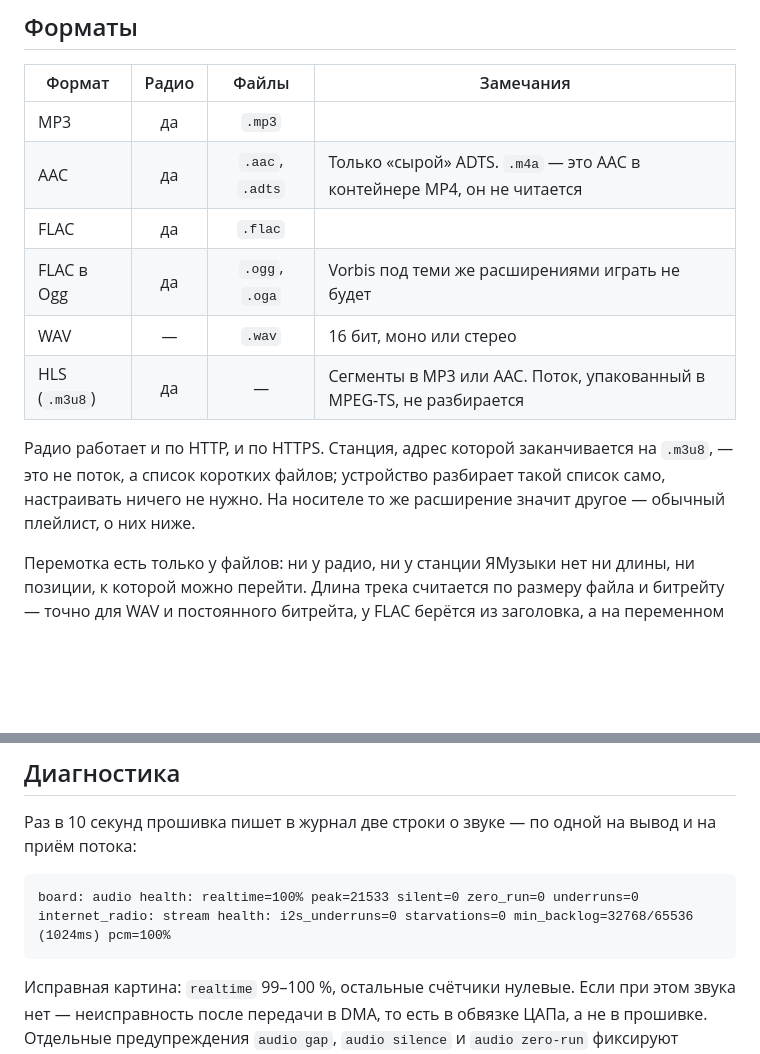
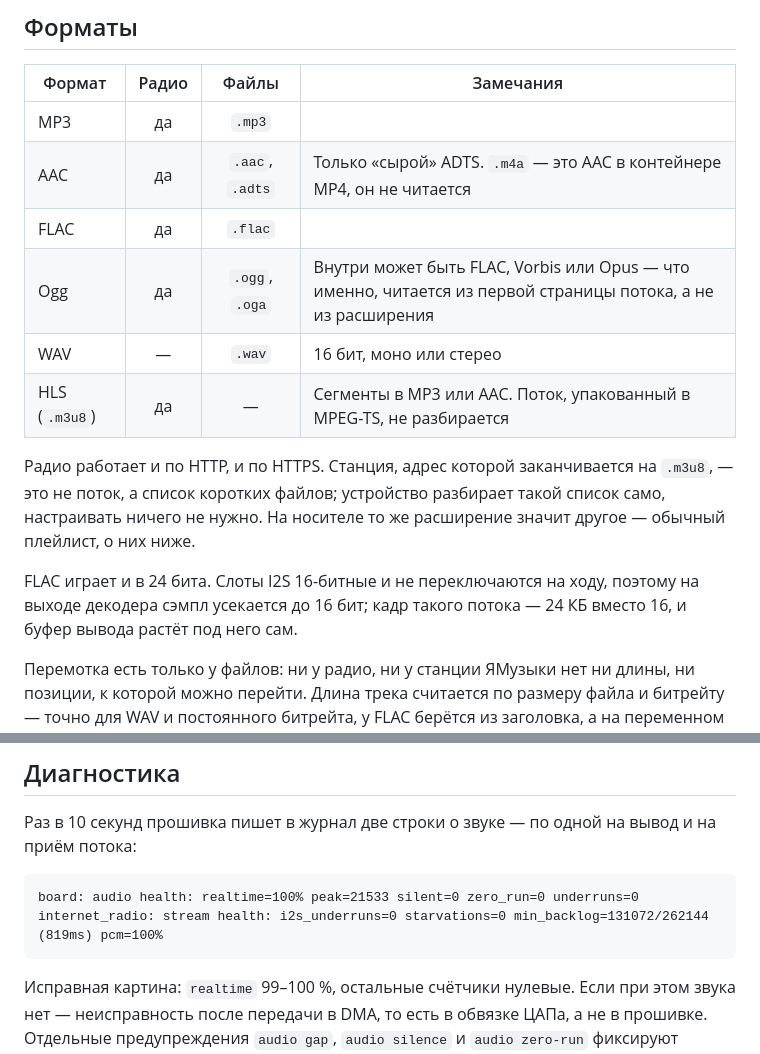
Before and after one commit to jmper-ha/jradio, a Markdown page: README.md, 2 parts joined by grey strips. Drawn GitHub-style; blank space fills up the shorter version.

````diff
--- a/README.md
+++ b/README.md
@@ -36,7 +36,7 @@
 | MP3 | да | `.mp3` | |
 | AAC | да | `.aac`, `.adts` | Только «сырой» ADTS. `.m4a` — это AAC в контейнере MP4, он не читается |
 | FLAC | да | `.flac` | |
-| FLAC в Ogg | да | `.ogg`, `.oga` | Vorbis под теми же расширениями играть не будет |
+| Ogg | да | `.ogg`, `.oga` | Внутри может быть FLAC, Vorbis или Opus — что именно, читается из первой страницы потока, а не из расширения |
 | WAV | — | `.wav` | 16 бит, моно или стерео |
 | HLS (`.m3u8`) | да | — | Сегменты в MP3 или AAC. Поток, упакованный в MPEG-TS, не разбирается |
 
@@ -44,6 +44,10 @@
 `.m3u8`, — это не поток, а список коротких файлов; устройство разбирает такой
 список само, настраивать ничего не нужно. На носителе то же расширение значит
 другое — обычный плейлист, о них ниже.
+
+FLAC играет и в 24 бита. Слоты I2S 16-битные и не переключаются на ходу,
+поэтому на выходе декодера сэмпл усекается до 16 бит; кадр такого потока —
+24 КБ вместо 16, и буфер вывода растёт под него сам.
 
 Перемотка есть только у файлов: ни у радио, ни у станции ЯМузыки нет ни длины,
 ни позиции, к которой можно перейти. Длина трека считается по размеру файла и
@@ -645,7 +649,7 @@ bash tests/run_host_tests.sh
 
 ```
 board: audio health: realtime=100% peak=21533 silent=0 zero_run=0 underruns=0
-internet_radio: stream health: i2s_underruns=0 starvations=0 min_backlog=32768/65536 (1024ms) pcm=100%
+internet_radio: stream health: i2s_underruns=0 starvations=0 min_backlog=131072/262144 (819ms) pcm=100%
 ```
 
 Исправная картина: `realtime` 99–100 %, остальные счётчики нулевые. Если при
````
Also changed, not shown: README.en.md (+7 -2 lines).
